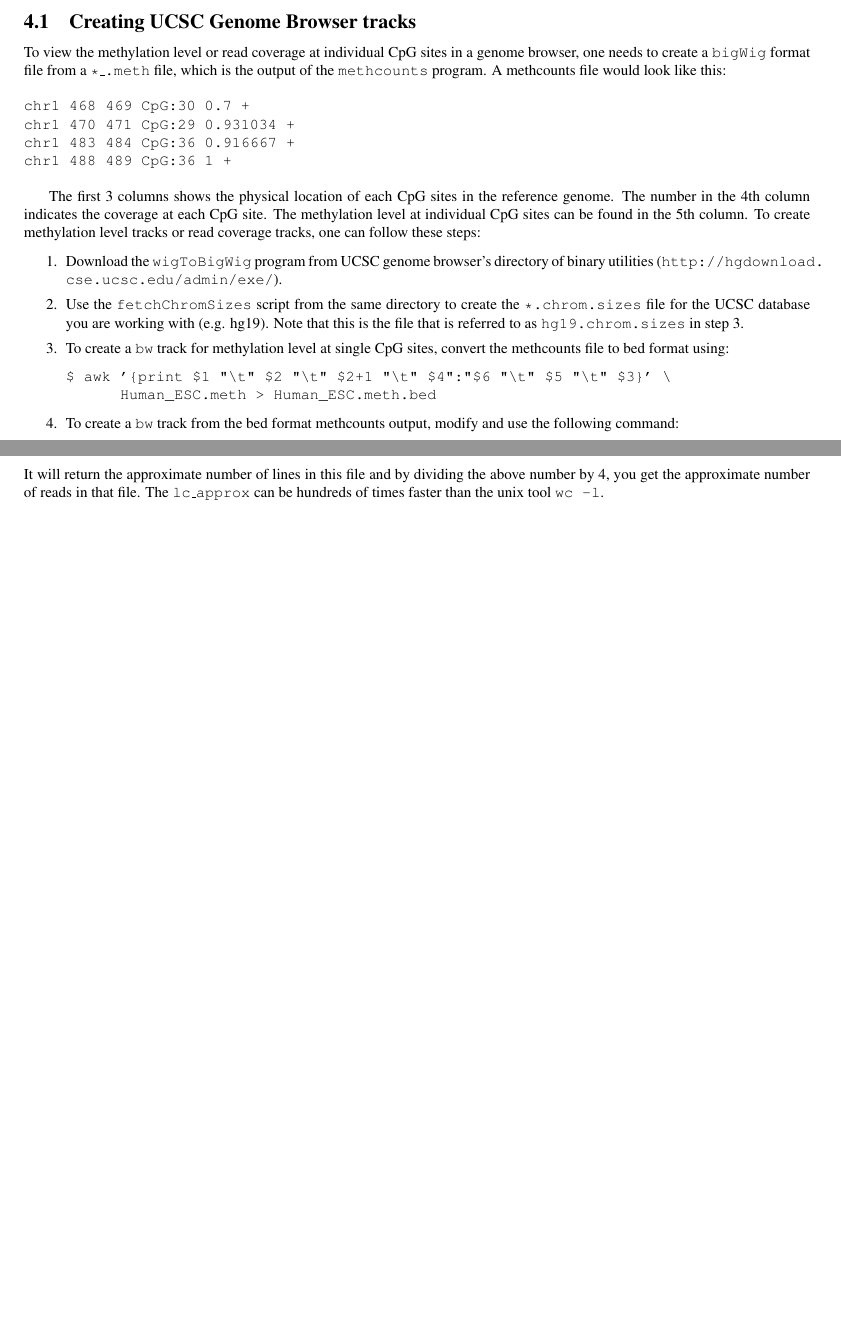
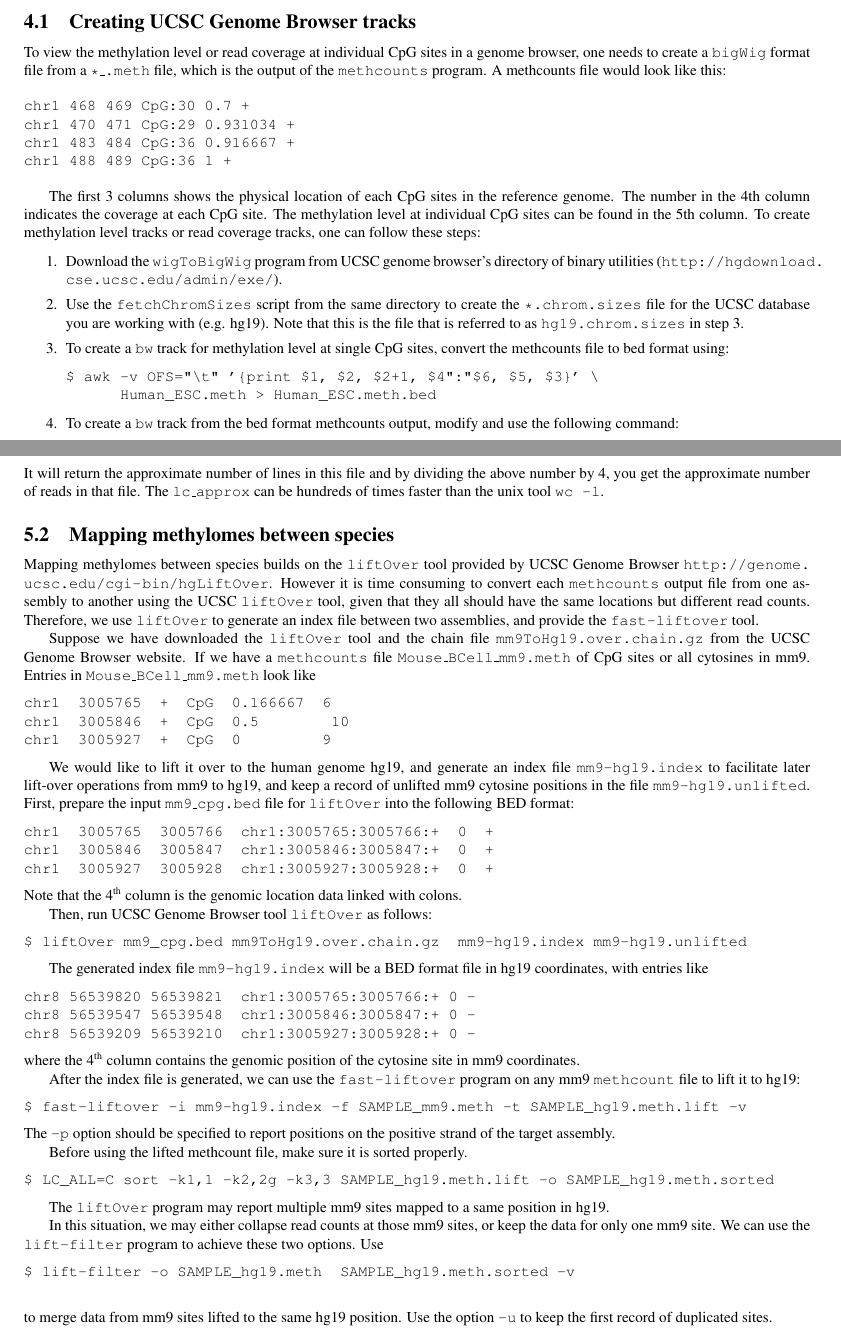
Before and after one commit to smithlabcode/methpipe, a LaTeX document (docs/methpipe-manual.tex): two parts of pages 17 and 19 of 20, joined at a grey line, cut so that both start at the same text, the shorter picture padded with empty space. Compiled offline with pdfLaTeX.

Commit message:
Add back manual for lift-filter and fast-liftover

```diff
--- a/docs/methpipe-manual.tex
+++ b/docs/methpipe-manual.tex
@@ -1404,7 +1404,7 @@ tracks or read coverage tracks, one can follow these steps:
 \item To create a \fn{bw} track for methylation level at single CpG
   sites, convert the methcounts file to bed format using:
 \begin{verbatim}
-$ awk '{print $1 "\t" $2 "\t" $2+1 "\t" $4":"$6 "\t" $5 "\t" $3}' \
+$ awk -v OFS="\t" '{print $1, $2, $2+1, $4":"$6, $5, $3}' \
       Human_ESC.meth > Human_ESC.meth.bed
 \end{verbatim}
 \item To create a \fn{bw} track from the bed format methcounts output, modify and use the following command:
@@ -1520,6 +1520,82 @@ dividing the above number by 4, you get the approximate number of
 reads in that file. The \prog{lc\_approx} can be hundreds of times
 faster than the unix tool \prog{wc -l}.
 
+
+\subsection{Mapping methylomes between species}
+\label{sec:mapp-methyl-betw}
+Mapping methylomes between species builds on the \prog{liftOver} tool
+provided by UCSC Genome Browser
+\url{http://genome.ucsc.edu/cgi-bin/hgLiftOver}. However it is time
+consuming to convert each \prog{methcounts} output file from one
+assembly to another using the UCSC \prog{liftOver} tool, given that
+they all should have the same locations but different read counts.
+Therefore, we use \prog{liftOver} to generate an index file between
+two assemblies, and provide the \prog{fast-liftover} tool.
+
+Suppose we have downloaded the \prog{liftOver} tool and the chain file
+\fn{mm9ToHg19.over.chain.gz} from the UCSC Genome Browser website.  If
+we have a \prog{methcounts} file \fn{Mouse\_BCell\_mm9.meth}
+of CpG sites or all cytosines in mm9. Entries in
+\fn{Mouse\_BCell\_mm9.meth} look like
+\begin{verbatim}
+chr1  3005765  +  CpG  0.166667  6
+chr1  3005846  +  CpG  0.5        10
+chr1  3005927  +  CpG  0         9
+\end{verbatim}
+
+We would like to lift it over to the human genome hg19, and generate
+an index file \fn{mm9-hg19.index} to facilitate later lift-over
+operations from mm9 to hg19, and keep a record of unlifted mm9
+cytosine positions in the file \fn{mm9-hg19.unlifted}.
+First, prepare the input \fn{mm9\_cpg.bed} file for \prog{liftOver} into
+the following BED format:
+\begin{verbatim}
+chr1  3005765 	3005766  chr1:3005765:3005766:+  0  +
+chr1  3005846  3005847  chr1:3005846:3005847:+  0  +
+chr1  3005927  3005928  chr1:3005927:3005928:+  0  +
+\end{verbatim}
+Note that the 4\textsuperscript{th} column is the genomic location data linked with colons.
+
+Then, run UCSC Genome Browser tool \fn{liftOver} as follows:
+\begin{verbatim}
+$ liftOver mm9_cpg.bed mm9ToHg19.over.chain.gz  mm9-hg19.index mm9-hg19.unlifted
+\end{verbatim}
+
+The generated index file \fn{mm9-hg19.index} will be a BED format
+file in hg19 coordinates, with entries like
+\begin{verbatim}
+chr8	56539820	56539821  chr1:3005765:3005766:+	0	-
+chr8	56539547	56539548  chr1:3005846:3005847:+	0	-
+chr8	56539209	56539210  chr1:3005927:3005928:+	0	-
+\end{verbatim}
+where the 4\textsuperscript{th} column contains the genomic position of the cytosine
+site in mm9 coordinates.
+
+After the index file is generated, we can use the \prog{fast-liftover}
+program on any mm9 \prog{methcount} file to lift it to hg19:
+\begin{verbatim}
+$ fast-liftover -i mm9-hg19.index -f SAMPLE_mm9.meth -t SAMPLE_hg19.meth.lift -v
+\end{verbatim}
+The \op{-p} option should be specified to report positions on the positive
+strand of the target assembly.
+
+Before using the lifted methcount file, make sure it is sorted properly.
+\begin{verbatim}
+$ LC_ALL=C sort -k1,1 -k2,2g -k3,3 SAMPLE_hg19.meth.lift -o SAMPLE_hg19.meth.sorted
+\end{verbatim}
+
+The \prog{liftOver} program may report multiple mm9 sites mapped to a same position in hg19.
+
+In this situation, we may either collapse read counts at those mm9 sites,
+or keep the data for only one mm9 site. We can use the \fn{lift-filter} program
+to achieve these two options. Use
+\begin{verbatim}
+$ lift-filter -o SAMPLE_hg19.meth  SAMPLE_hg19.meth.sorted -v
+ \end{verbatim}
+to merge data from mm9 sites lifted to the same hg19 position. Use
+the option \op{-u} to keep the first record of duplicated sites.
+
+
 \newpage
 
 \bibliographystyle{plain}
```
Also changed, not shown: docs/methpipe-manual.pdf.
